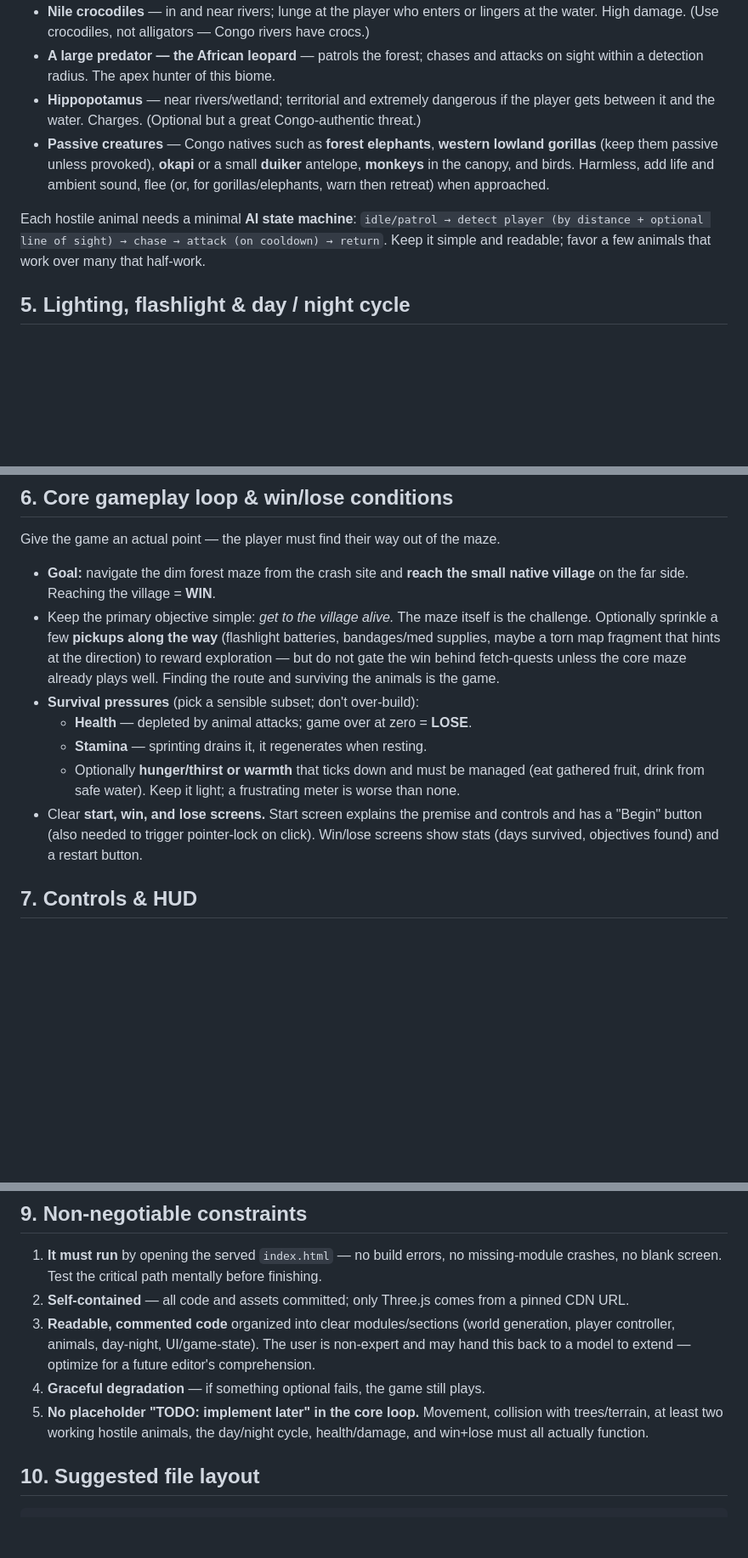
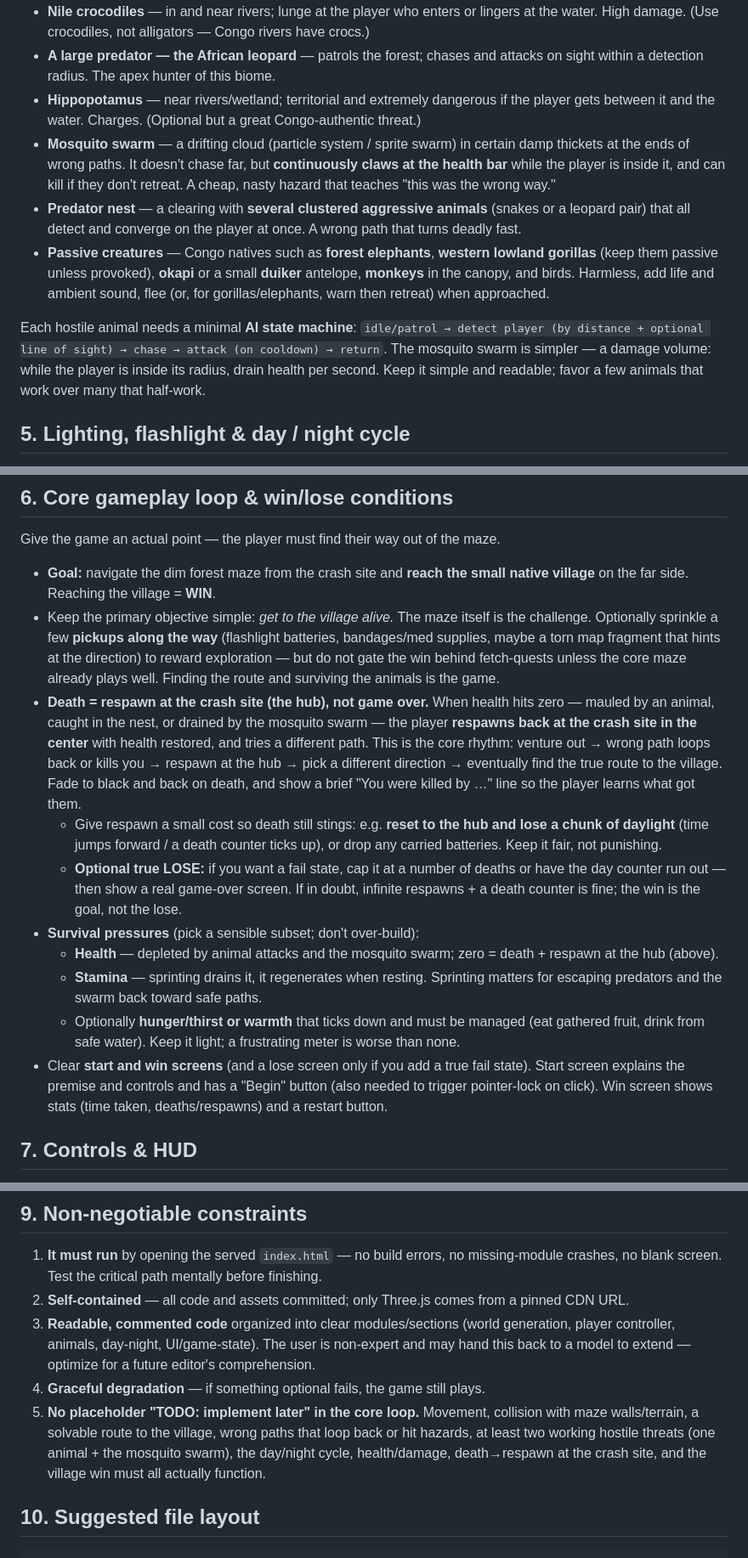
Before and after one commit to ethan343434/Congo-rainforest1, a Markdown page: GAME_BRIEF.md, 3 parts joined by grey strips. Shown at 85% size. Drawn GitHub-style; blank space fills up the shorter version.

```diff
--- a/GAME_BRIEF.md
+++ b/GAME_BRIEF.md
@@ -114,6 +133,14 @@ Implement at minimum:
 - **Hippopotamus** — near rivers/wetland; territorial and extremely dangerous if
   the player gets between it and the water. Charges. (Optional but a great
   Congo-authentic threat.)
+- **Mosquito swarm** — a drifting cloud (particle system / sprite swarm) in
+  certain damp thickets at the ends of wrong paths. It doesn't chase far, but
+  **continuously claws at the health bar** while the player is inside it, and can
+  kill if they don't retreat. A cheap, nasty hazard that teaches "this was the
+  wrong way."
+- **Predator nest** — a clearing with **several clustered aggressive animals**
+  (snakes or a leopard pair) that all detect and converge on the player at once.
+  A wrong path that turns deadly fast.
 - **Passive creatures** — Congo natives such as **forest elephants**, **western
   lowland gorillas** (keep them passive unless provoked), **okapi** or a small
   **duiker** antelope, **monkeys** in the canopy, and birds. Harmless, add life
@@ -122,8 +149,9 @@ Implement at minimum:
 
 Each hostile animal needs a minimal **AI state machine**: `idle/patrol →
 detect player (by distance + optional line of sight) → chase → attack (on
-cooldown) → return`. Keep it simple and readable; favor a few animals that work
-over many that half-work.
+cooldown) → return`. The mosquito swarm is simpler — a damage volume: while the
+player is inside its radius, drain health per second. Keep it simple and
+readable; favor a few animals that work over many that half-work.
 
 ## 5. Lighting, flashlight & day / night cycle
 
@@ -165,16 +193,33 @@ Give the game an actual point — the player must find their way out of the maze
   hints at the direction) to reward exploration — but do not gate the win behind
   fetch-quests unless the core maze already plays well. Finding the route and
   surviving the animals is the game.
+- **Death = respawn at the crash site (the hub), not game over.** When health
+  hits zero — mauled by an animal, caught in the nest, or drained by the
+  mosquito swarm — the player **respawns back at the crash site in the center**
+  with health restored, and tries a different path. This is the core rhythm:
+  venture out → wrong path loops back or kills you → respawn at the hub → pick a
+  different direction → eventually find the true route to the village. Fade to
+  black and back on death, and show a brief "You were killed by …" line so the
+  player learns what got them.
+  - Give respawn a small cost so death still stings: e.g. **reset to the hub and
+    lose a chunk of daylight** (time jumps forward / a death counter ticks up),
+    or drop any carried batteries. Keep it fair, not punishing.
+  - **Optional true LOSE:** if you want a fail state, cap it at a number of
+    deaths or have the day counter run out — then show a real game-over screen.
+    If in doubt, infinite respawns + a death counter is fine; the win is the
+    goal, not the lose.
 - **Survival pressures** (pick a sensible subset; don't over-build):
-  - **Health** — depleted by animal attacks; game over at zero = **LOSE**.
-  - **Stamina** — sprinting drains it, it regenerates when resting.
+  - **Health** — depleted by animal attacks and the mosquito swarm; zero =
+    death + respawn at the hub (above).
+  - **Stamina** — sprinting drains it, it regenerates when resting. Sprinting
+    matters for escaping predators and the swarm back toward safe paths.
   - Optionally **hunger/thirst or warmth** that ticks down and must be managed
     (eat gathered fruit, drink from safe water). Keep it light; a frustrating
     meter is worse than none.
-- Clear **start, win, and lose screens.** Start screen explains the premise and
-  controls and has a "Begin" button (also needed to trigger pointer-lock on
-  click). Win/lose screens show stats (days survived, objectives found) and a
-  restart button.
+- Clear **start and win screens** (and a lose screen only if you add a true fail
+  state). Start screen explains the premise and controls and has a "Begin"
+  button (also needed to trigger pointer-lock on click). Win screen shows stats
+  (time taken, deaths/respawns) and a restart button.
 
 ## 7. Controls & HUD
 
@@ -207,8 +252,11 @@ sound would attach. Never block the game from loading on an audio asset.
    future editor's comprehension.
 4. **Graceful degradation** — if something optional fails, the game still plays.
 5. **No placeholder "TODO: implement later" in the core loop.** Movement,
-   collision with trees/terrain, at least two working hostile animals, the
-   day/night cycle, health/damage, and win+lose must all actually function.
+   collision with maze walls/terrain, a solvable route to the village, wrong
+   paths that loop back or hit hazards, at least two working hostile threats
+   (one animal + the mosquito swarm), the day/night cycle, health/damage,
+   death→respawn at the crash site, and the village win must all actually
+   function.
 
 ## 10. Suggested file layout
 
```
Also changed, not shown: other parts of GAME_BRIEF.md (+49 -27 lines).
